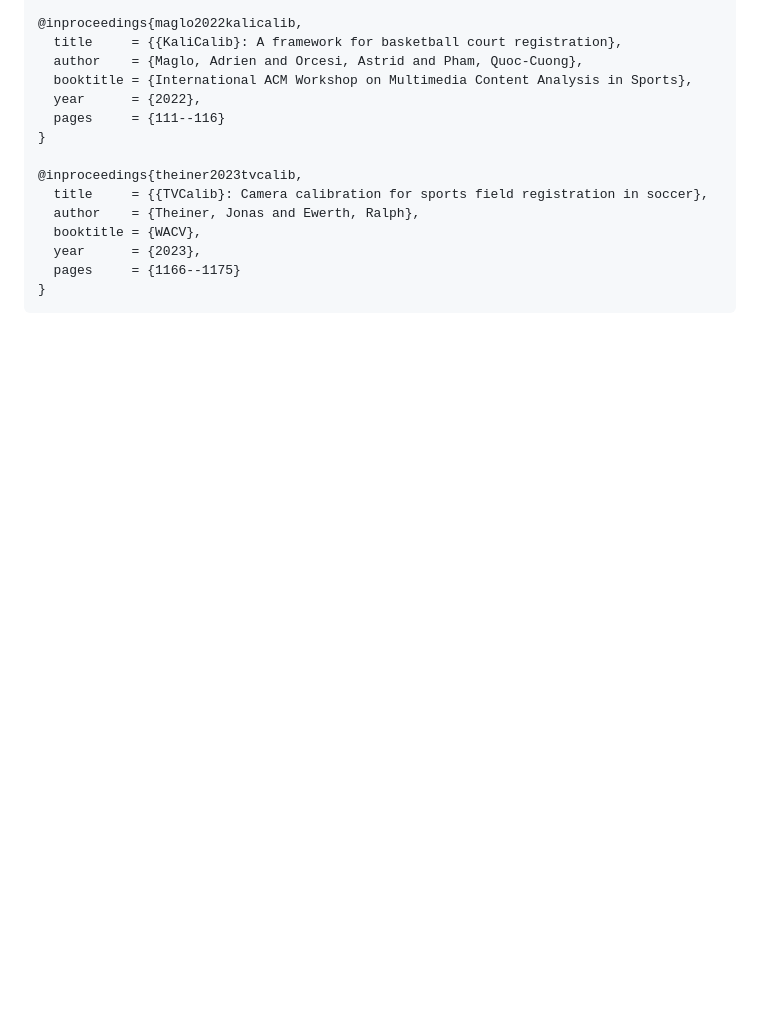
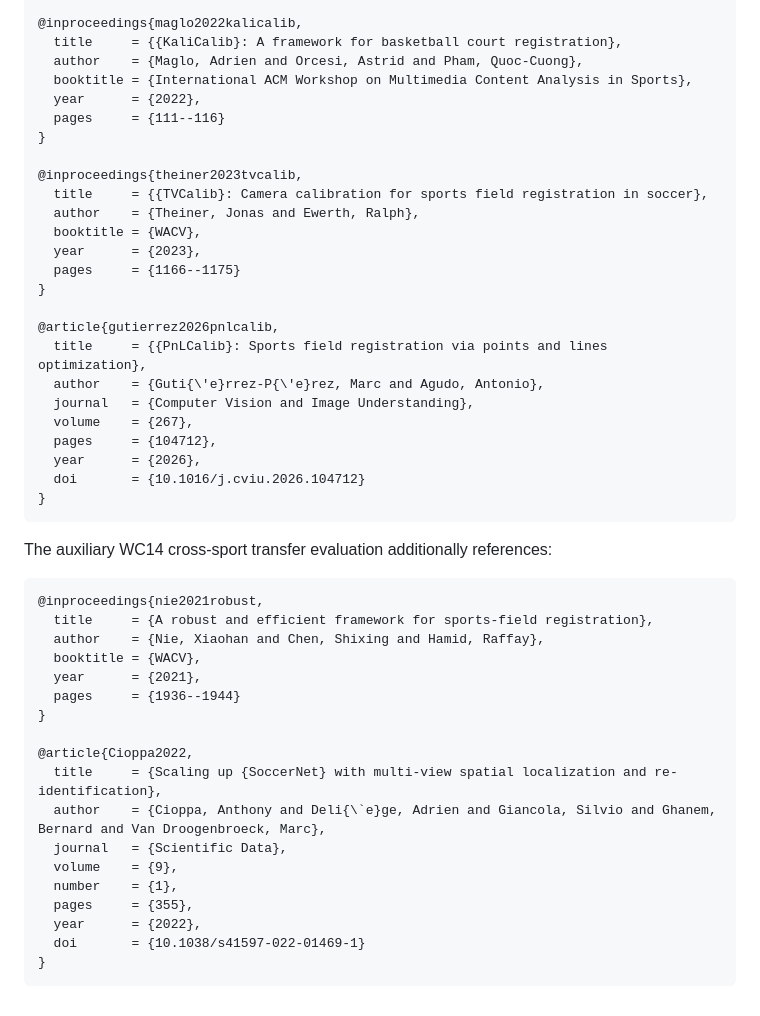
Before and after one commit to Madou10-lab/CourtAlign, a Markdown page: README.md, the part around the change. GitHub-like rendering; blank space fills up the shorter version.

Commit message:
docs: add missing citations for PnLCalib, Nie et al. and SoccerNet
The main comparison table cites PnLCalib and the auxiliary WC14 table cites
Nie et al. and SoccerNet, but the README bibtex block still listed only the
four original baselines. Every key used by docs/benchmark/*.tex is now
defined.

Co-Authored-By: Claude Opus 5 <noreply@anthropic.com>

````diff
--- a/README.md
+++ b/README.md
@@ -480,4 +480,37 @@ The benchmark includes the following related methods:
   year      = {2023},
   pages     = {1166--1175}
 }
+
+@article{gutierrez2026pnlcalib,
+  title     = {{PnLCalib}: Sports field registration via points and lines optimization},
+  author    = {Guti{\'e}rrez-P{\'e}rez, Marc and Agudo, Antonio},
+  journal   = {Computer Vision and Image Understanding},
+  volume    = {267},
+  pages     = {104712},
+  year      = {2026},
+  doi       = {10.1016/j.cviu.2026.104712}
+}
 ```
+
+The auxiliary WC14 cross-sport transfer evaluation additionally references:
+
+```bibtex
+@inproceedings{nie2021robust,
+  title     = {A robust and efficient framework for sports-field registration},
+  author    = {Nie, Xiaohan and Chen, Shixing and Hamid, Raffay},
+  booktitle = {WACV},
+  year      = {2021},
+  pages     = {1936--1944}
+}
+
+@article{Cioppa2022,
+  title     = {Scaling up {SoccerNet} with multi-view spatial localization and re-identification},
+  author    = {Cioppa, Anthony and Deli{\`e}ge, Adrien and Giancola, Silvio and Ghanem, Bernard and Van Droogenbroeck, Marc},
+  journal   = {Scientific Data},
+  volume    = {9},
+  number    = {1},
+  pages     = {355},
+  year      = {2022},
+  doi       = {10.1038/s41597-022-01469-1}
+}
+```
````
